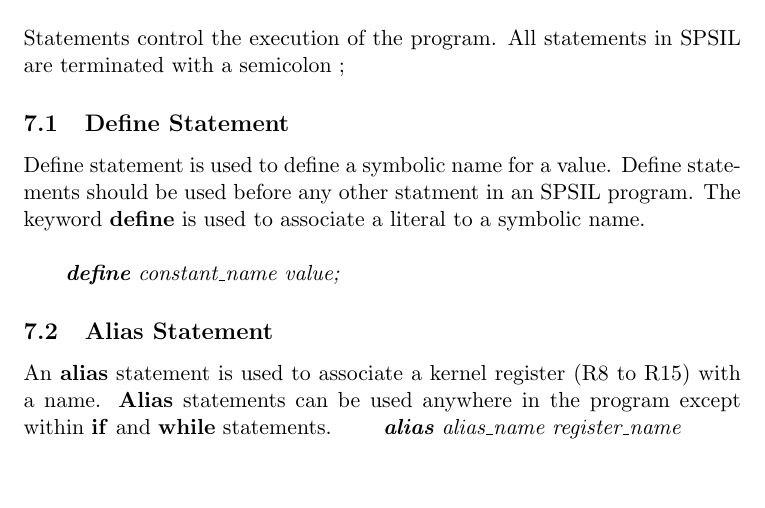
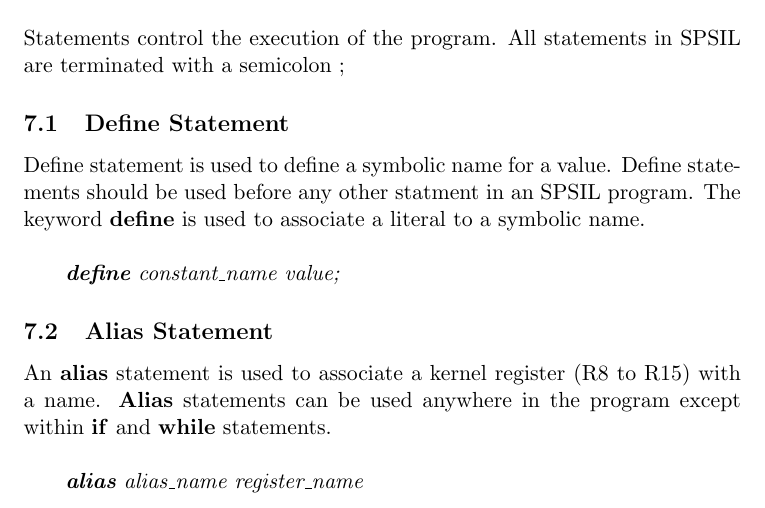
Before and after one commit to vivekzhere/spsil, a LaTeX document (doc/spec.tex): part of page 6 of 8, cut so that both start at the same text, the shorter picture padded with empty space. Compiled offline with pdfLaTeX.

Commit message:
inserted a linebreak in doc

```diff
--- a/doc/spec.tex
+++ b/doc/spec.tex
@@ -194,7 +194,8 @@ Define statement is used to define a symbolic name for a value. Define statement
 
 
 \subsection{Alias Statement}
-An \textbf{alias} statement is used to  associate a kernel register (R8 to R15) with a name. \textbf{Alias} statements can be used anywhere in the program except within \textbf{if} and \textbf{while} statements.
+An \textbf{alias} statement is used to  associate a kernel register (R8 to R15) with a name. \textbf{Alias} statements can be used anywhere in the program except within \textbf{if} and \textbf{while} statements.\\
+
 \indent \textit{ \textbf{alias}  alias\_name register\_name } \\
 
 
```
Also changed, not shown: doc/spec.pdf, 1 other file.
